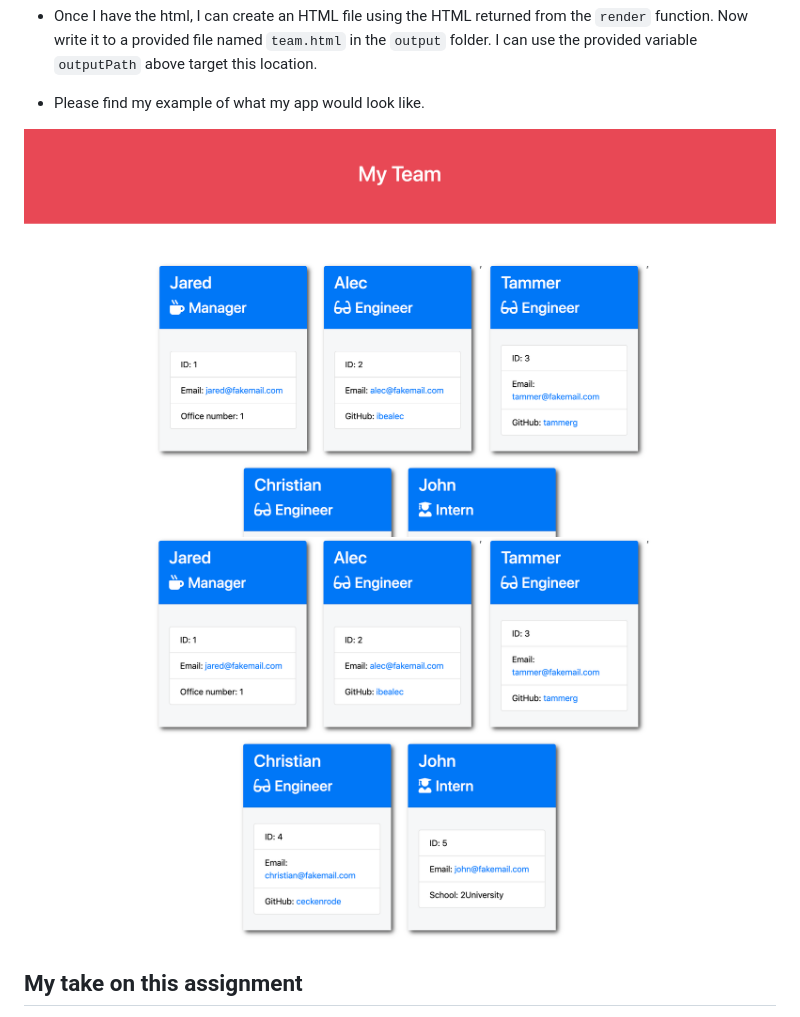
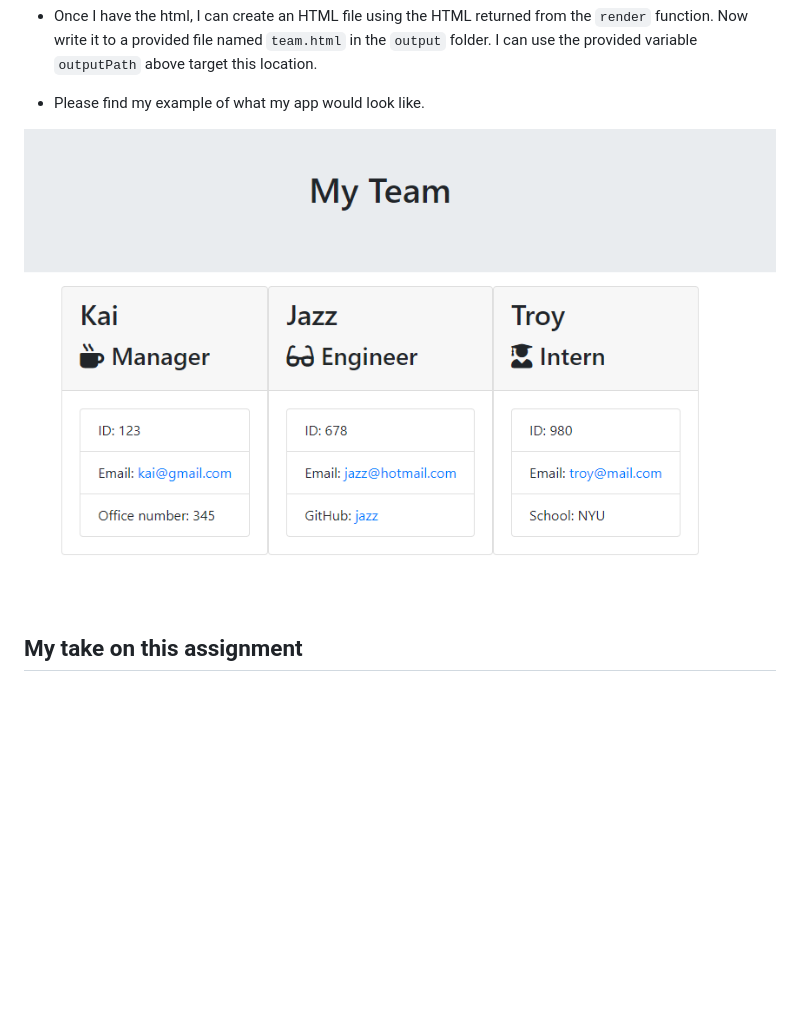
Before and after one commit to nuchana/OOP-team-generator, a Markdown page: README.md, the part around the change. GitHub-like rendering; pictures changed too: Assets/NK-team-demo.png (added); blank space fills up the shorter version.

```diff
--- a/README.md
+++ b/README.md
@@ -19,8 +19,8 @@ My app scope is to build a Node CLI that takes in information about employees an
 
 * Please find my example of what my app would look like.
 
-![Employee Summary 1](./Assets/10-OOP-homework-demo-1.png)
-![Employee Summary 2](./Assets/10-OOP-homework-demo-2.png)
+![Employee Summary 1](./Assets/NK-team-demo.png)
+
 
 ## My take on this assignment
 
```
Also changed, not shown: 2 other files.
